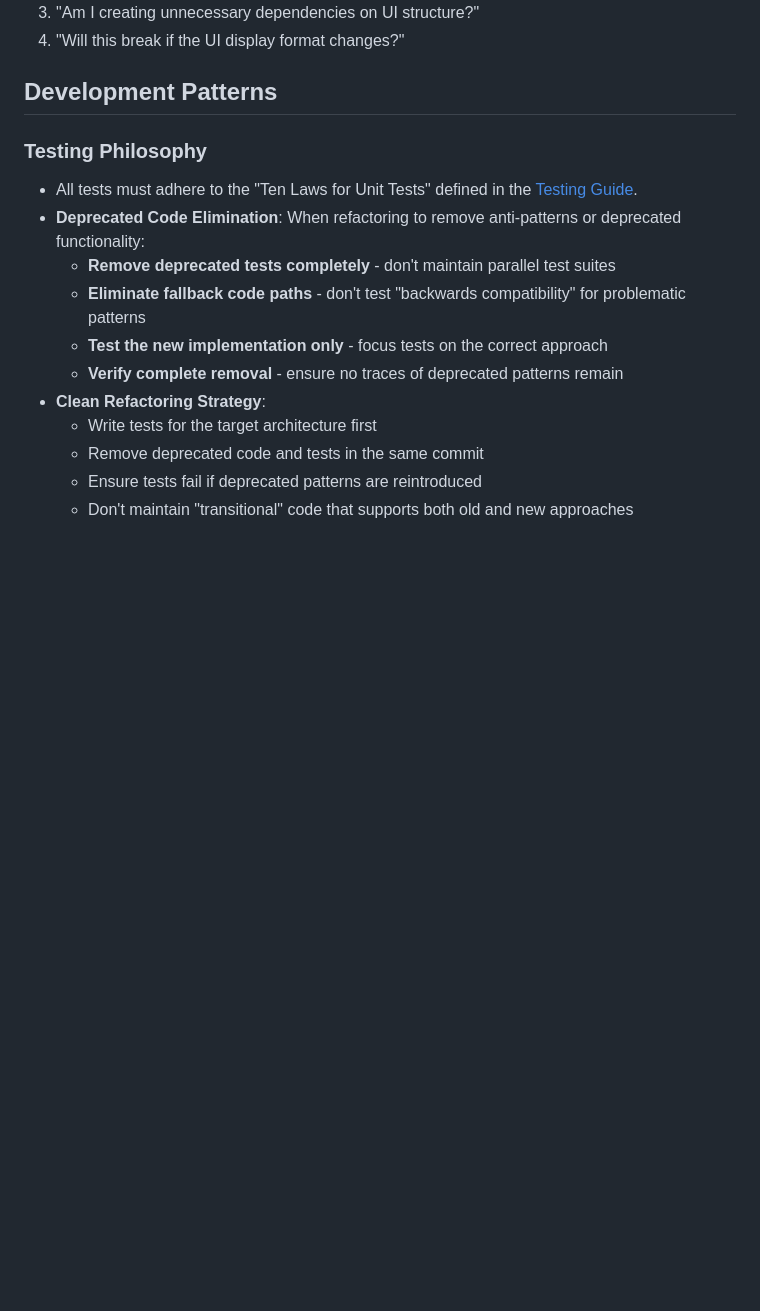
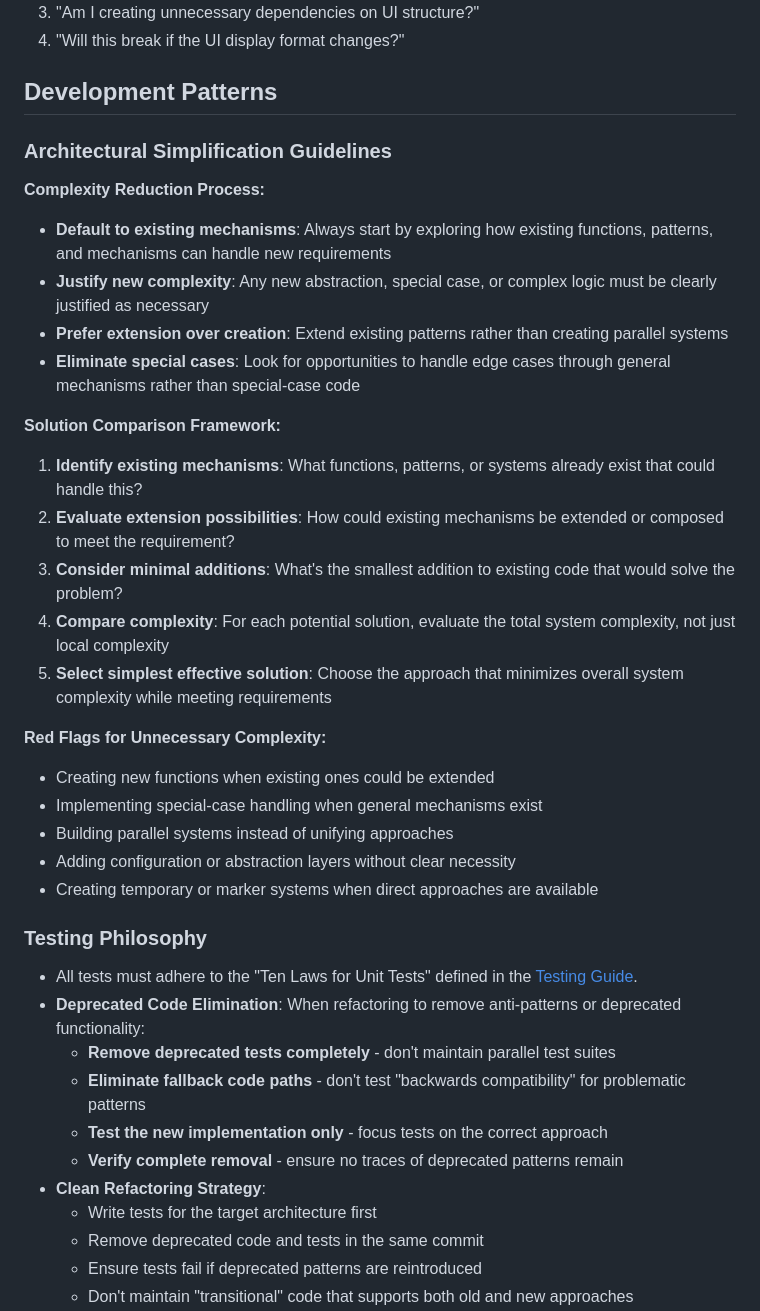
Before and after one commit to ohrner-it/task-timr, a Markdown page: AGENTS.md, the part around one of its changes. Drawn GitHub-style; blank space fills up the shorter version.

```diff
--- a/AGENTS.md
+++ b/AGENTS.md
@@ -205,6 +238,28 @@ Before implementing any data processing logic, ask:
 4. "Will this break if the UI display format changes?"
 
 ## Development Patterns
+
+### Architectural Simplification Guidelines
+
+**Complexity Reduction Process:**
+- **Default to existing mechanisms**: Always start by exploring how existing functions, patterns, and mechanisms can handle new requirements
+- **Justify new complexity**: Any new abstraction, special case, or complex logic must be clearly justified as necessary
+- **Prefer extension over creation**: Extend existing patterns rather than creating parallel systems
+- **Eliminate special cases**: Look for opportunities to handle edge cases through general mechanisms rather than special-case code
+
+**Solution Comparison Framework:**
+1. **Identify existing mechanisms**: What functions, patterns, or systems already exist that could handle this?
+2. **Evaluate extension possibilities**: How could existing mechanisms be extended or composed to meet the requirement?
+3. **Consider minimal additions**: What's the smallest addition to existing code that would solve the problem?
+4. **Compare complexity**: For each potential solution, evaluate the total system complexity, not just local complexity
+5. **Select simplest effective solution**: Choose the approach that minimizes overall system complexity while meeting requirements
+
+**Red Flags for Unnecessary Complexity:**
+- Creating new functions when existing ones could be extended
+- Implementing special-case handling when general mechanisms exist
+- Building parallel systems instead of unifying approaches
+- Adding configuration or abstraction layers without clear necessity
+- Creating temporary or marker systems when direct approaches are available
 
 ### Testing Philosophy
 - All tests must adhere to the "Ten Laws for Unit Tests" defined in the
```
Also changed, not shown: other parts of AGENTS.md (+44 -11 lines).
